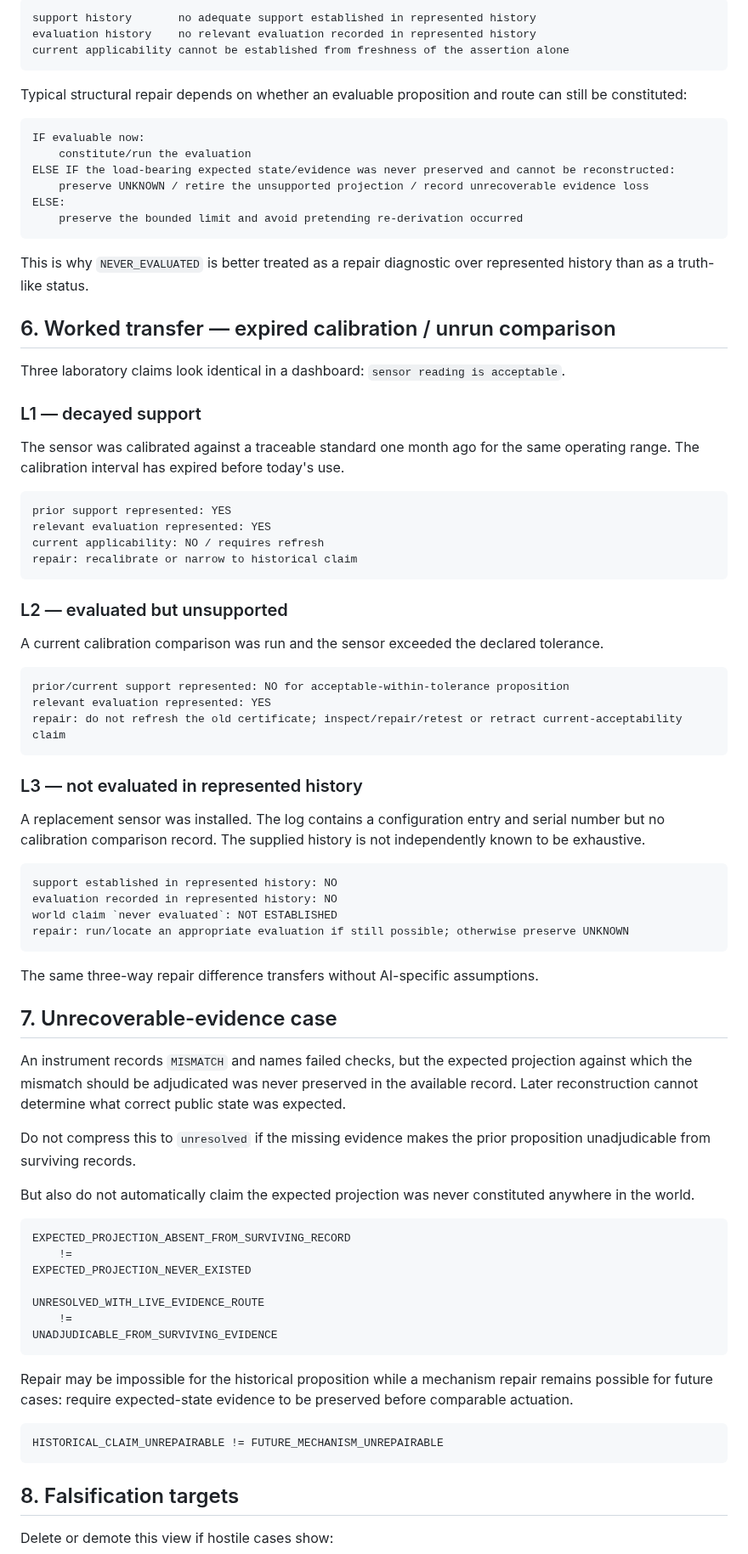
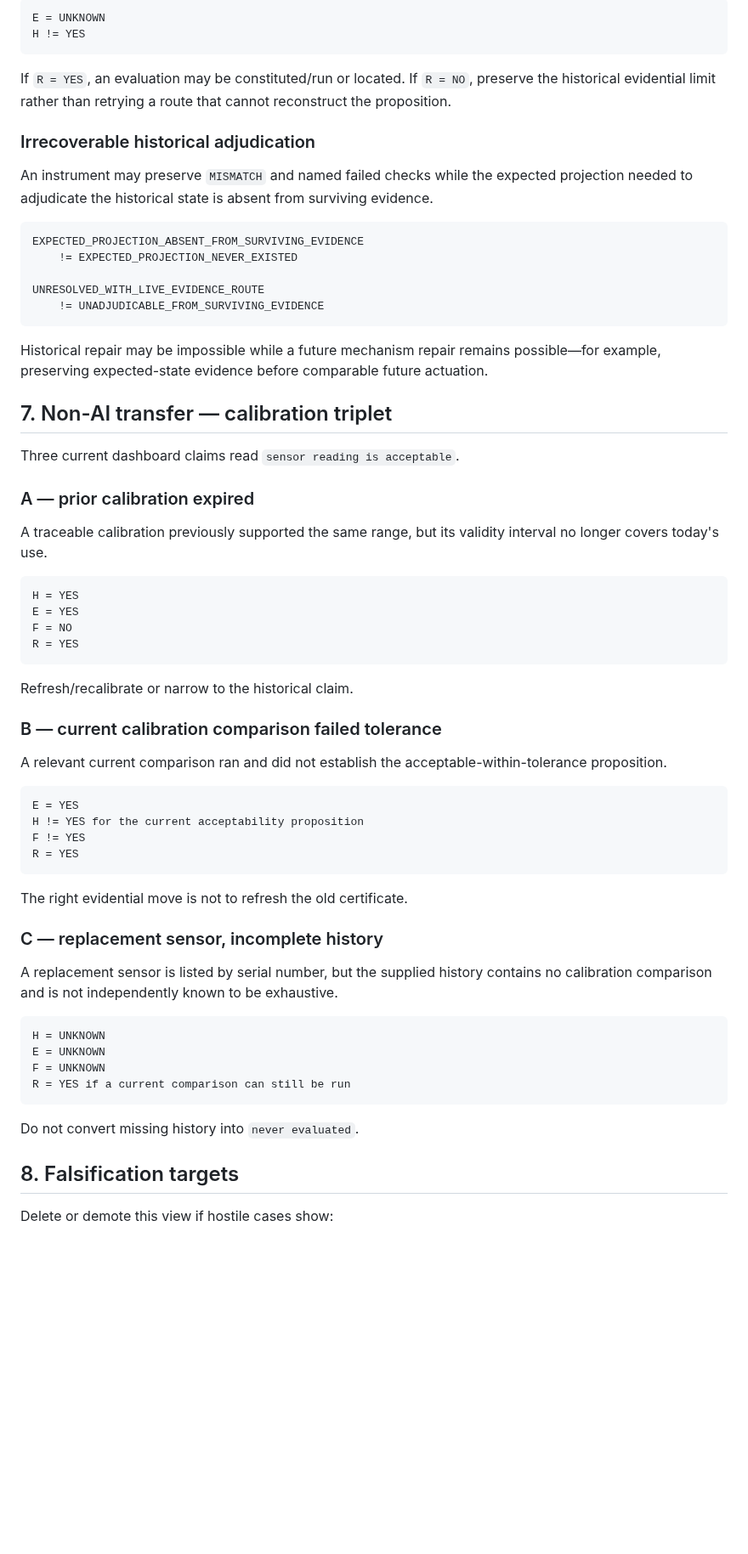
Before and after one commit to markgoodbody-bit/TRACE, a Markdown page: PROJECT/TRACE_v0_3_0_CLAIM_REPAIR_DIAGNOSTIC_CANDIDATE_v0_1.md, the part around one of its changes. Shown at 85% size. Rendered like a GitHub page; blank space fills up the shorter version.

Commit message:
Collapse claim-history classes into derived repair vector

````diff
--- a/PROJECT/TRACE_v0_3_0_CLAIM_REPAIR_DIAGNOSTIC_CANDIDATE_v0_1.md
+++ b/PROJECT/TRACE_v0_3_0_CLAIM_REPAIR_DIAGNOSTIC_CANDIDATE_v0_1.md
@@ -163,84 +170,67 @@ Refreshing the timestamp of the same inadequate source does not repair this.
 
 ```text
-support history       no adequate support established in represented history
-evaluation history    no relevant evaluation recorded in represented history
-current applicability cannot be established from freshness of the assertion alone
+E = UNKNOWN
+H != YES
 ```
 
-Typical structural repair depends on whether an evaluable proposition and route can still be constituted:
+If `R = YES`, an evaluation may be constituted/run or located. If `R = NO`, preserve the historical evidential limit rather than retrying a route that cannot reconstruct the proposition.
+
+### Irrecoverable historical adjudication
+
+An instrument may preserve `MISMATCH` and named failed checks while the expected projection needed to adjudicate the historical state is absent from surviving evidence.
 
 ```text
-IF evaluable now:
-    constitute/run the evaluation
-ELSE IF the load-bearing expected state/evidence was never preserved and cannot be reconstructed:
-    preserve UNKNOWN / retire the unsupported projection / record unrecoverable evidence loss
-ELSE:
-    preserve the bounded limit and avoid pretending re-derivation occurred
+EXPECTED_PROJECTION_ABSENT_FROM_SURVIVING_EVIDENCE
+    != EXPECTED_PROJECTION_NEVER_EXISTED
+
+UNRESOLVED_WITH_LIVE_EVIDENCE_ROUTE
+    != UNADJUDICABLE_FROM_SURVIVING_EVIDENCE
 ```
 
-This is why `NEVER_EVALUATED` is better treated as a repair diagnostic over represented history than as a truth-like status.
+Historical repair may be impossible while a future mechanism repair remains possible—for example, preserving expected-state evidence before comparable future actuation.
 
-## 6. Worked transfer — expired calibration / unrun comparison
+## 7. Non-AI transfer — calibration triplet
 
-Three laboratory claims look identical in a dashboard: `sensor reading is acceptable`.
+Three current dashboard claims read `sensor reading is acceptable`.
 
-### L1 — decayed support
+### A — prior calibration expired
 
-The sensor was calibrated against a traceable standard one month ago for the same operating range. The calibration interval has expired before today's use.
+A traceable calibration previously supported the same range, but its validity interval no longer covers today's use.
 
 ```text
-prior support represented: YES
-relevant evaluation represented: YES
-current applicability: NO / requires refresh
-repair: recalibrate or narrow to historical claim
+H = YES
+E = YES
+F = NO
+R = YES
 ```
 
-### L2 — evaluated but unsupported
+Refresh/recalibrate or narrow to the historical claim.
 
-A current calibration comparison was run and the sensor exceeded the declared tolerance.
+### B — current calibration comparison failed tolerance
+
+A relevant current comparison ran and did not establish the acceptable-within-tolerance proposition.
 
 ```text
-prior/current support represented: NO for acceptable-within-tolerance proposition
-relevant evaluation represented: YES
-repair: do not refresh the old certificate; inspect/repair/retest or retract current-acceptability claim
+E = YES
+H != YES for the current acceptability proposition
+F != YES
+R = YES
 ```
 
-### L3 — not evaluated in represented history
+The right evidential move is not to refresh the old certificate.
 
-A replacement sensor was installed. The log contains a configuration entry and serial number but no calibration comparison record. The supplied history is not independently known to be exhaustive.
+### C — replacement sensor, incomplete history
+
+A replacement sensor is listed by serial number, but the supplied history contains no calibration comparison and is not independently known to be exhaustive.
 
 ```text
-support established in represented history: NO
-evaluation recorded in represented history: NO
-world claim `never evaluated`: NOT ESTABLISHED
-repair: run/locate an appropriate evaluation if still possible; otherwise preserve UNKNOWN
+H = UNKNOWN
+E = UNKNOWN
+F = UNKNOWN
+R = YES if a current comparison can still be run
 ```
 
-The same three-way repair difference transfers without AI-specific assumptions.
-
-## 7. Unrecoverable-evidence case
-
-An instrument records `MISMATCH` and names failed checks, but the expected projection against which the mismatch should be adjudicated was never preserved in the available record. Later reconstruction cannot determine what correct public state was expected.
-
-Do not compress this to `unresolved` if the missing evidence makes the prior proposition unadjudicable from surviving records.
-
-But also do not automatically claim the expected projection was never constituted anywhere in the world.
-
-```text
-EXPECTED_PROJECTION_ABSENT_FROM_SURVIVING_RECORD
-    !=
-EXPECTED_PROJECTION_NEVER_EXISTED
-
-UNRESOLVED_WITH_LIVE_EVIDENCE_ROUTE
-    !=
-UNADJUDICABLE_FROM_SURVIVING_EVIDENCE
-```
-
-Repair may be impossible for the historical proposition while a mechanism repair remains possible for future cases: require expected-state evidence to be preserved before comparable actuation.
-
-```text
-HISTORICAL_CLAIM_UNREPAIRABLE != FUTURE_MECHANISM_UNREPAIRABLE
-```
+Do not convert missing history into `never evaluated`.
 
 ## 8. Falsification targets
 
````
Also changed, not shown: other parts of PROJECT/TRACE_v0_3_0_CLAIM_REPAIR_DIAGNOSTIC_CANDIDATE_v0_1.md (+97 -92 lines).
